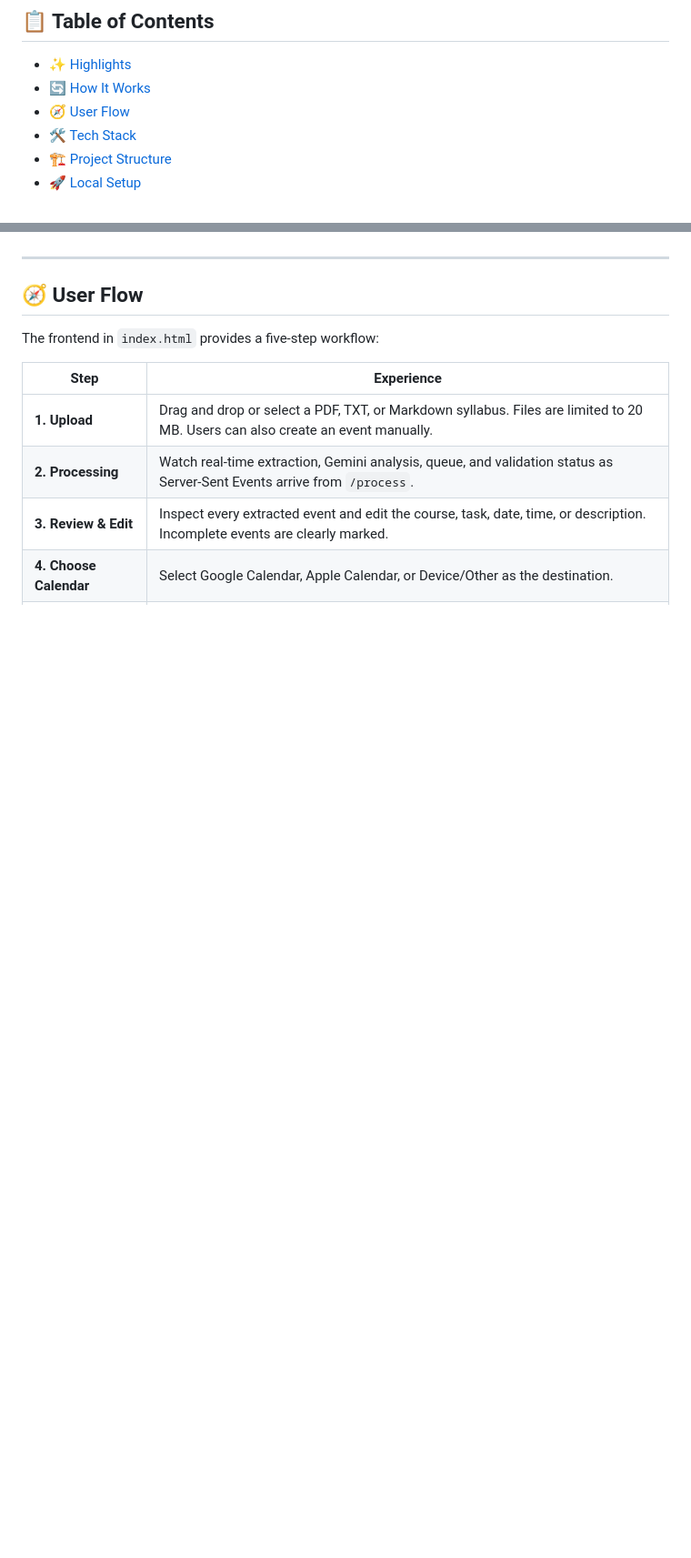
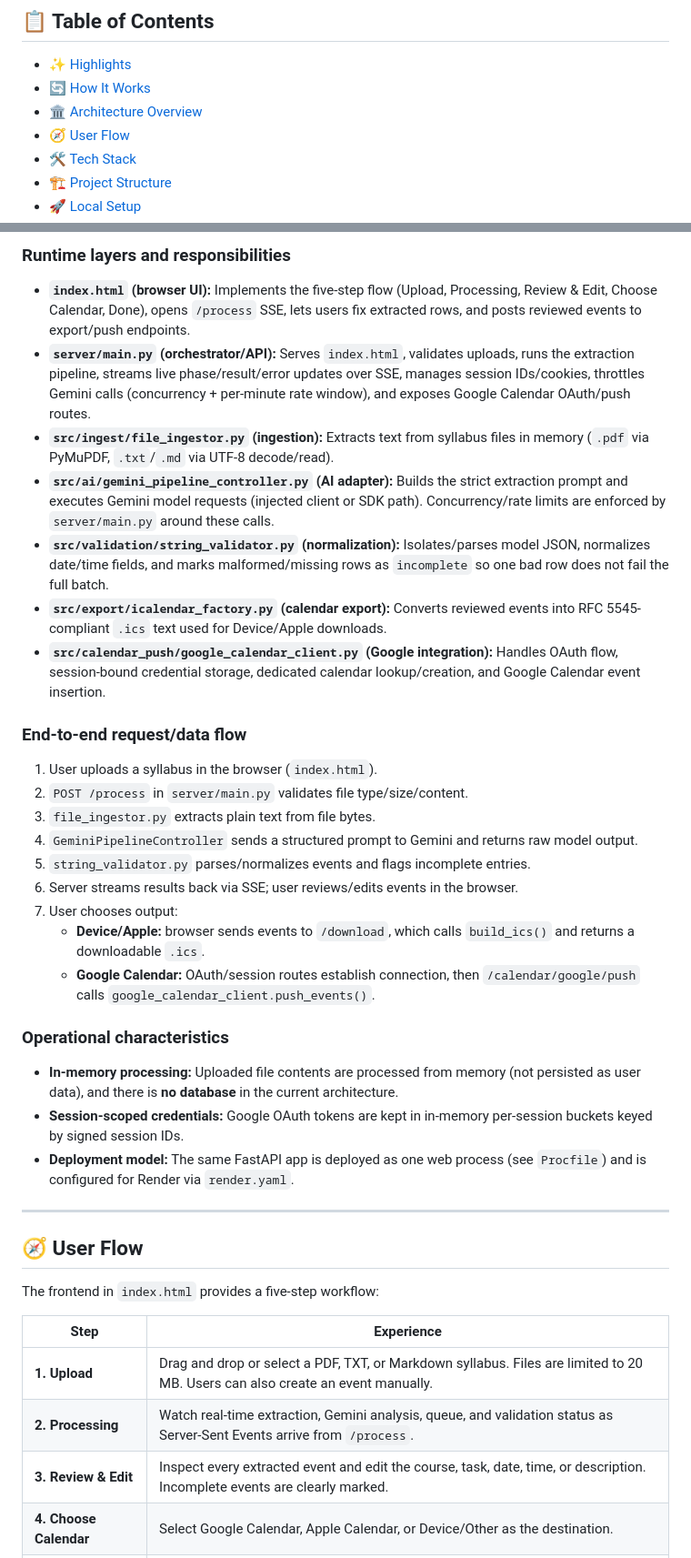
Before and after one commit to chennuvenkatkumar/Mark-Calender, a Markdown page: README.md, 2 parts joined by grey strips. Shown at 91% size. Rendered like a GitHub page; blank space fills up the shorter version.

Commit message:
docs: add README architecture overview
Co-authored-by: chennuvenkatkumar <255386797+chennuvenkatkumar@users.noreply.github.com>

```diff
--- a/README.md
+++ b/README.md
@@ -24,6 +24,7 @@
 
 - [✨ Highlights](#-highlights)
 - [🔄 How It Works](#-how-it-works)
+- [🏛️ Architecture Overview](#️-architecture-overview)
 - [🧭 User Flow](#-user-flow)
 - [🛠️ Tech Stack](#️-tech-stack)
 - [🏗️ Project Structure](#️-project-structure)
@@ -86,3 +113,30 @@ The web pipeline is coordinated by `server/main.py`. It validates the upload, ex
+### Runtime layers and responsibilities
+
+- **`index.html` (browser UI):** Implements the five-step flow (Upload, Processing, Review & Edit, Choose Calendar, Done), opens `/process` SSE, lets users fix extracted rows, and posts reviewed events to export/push endpoints.
+- **`server/main.py` (orchestrator/API):** Serves `index.html`, validates uploads, runs the extraction pipeline, streams live phase/result/error updates over SSE, manages session IDs/cookies, throttles Gemini calls (concurrency + per-minute rate window), and exposes Google Calendar OAuth/push routes.
+- **`src/ingest/file_ingestor.py` (ingestion):** Extracts text from syllabus files in memory (`.pdf` via PyMuPDF, `.txt`/`.md` via UTF-8 decode/read).
+- **`src/ai/gemini_pipeline_controller.py` (AI adapter):** Builds the strict extraction prompt and executes Gemini model requests (injected client or SDK path). Concurrency/rate limits are enforced by `server/main.py` around these calls.
+- **`src/validation/string_validator.py` (normalization):** Isolates/parses model JSON, normalizes date/time fields, and marks malformed/missing rows as `incomplete` so one bad row does not fail the full batch.
+- **`src/export/icalendar_factory.py` (calendar export):** Converts reviewed events into RFC 5545-compliant `.ics` text used for Device/Apple downloads.
+- **`src/calendar_push/google_calendar_client.py` (Google integration):** Handles OAuth flow, session-bound credential storage, dedicated calendar lookup/creation, and Google Calendar event insertion.
+
+### End-to-end request/data flow
+
+1. User uploads a syllabus in the browser (`index.html`).
+2. `POST /process` in `server/main.py` validates file type/size/content.
+3. `file_ingestor.py` extracts plain text from file bytes.
+4. `GeminiPipelineController` sends a structured prompt to Gemini and returns raw model output.
+5. `string_validator.py` parses/normalizes events and flags incomplete entries.
+6. Server streams results back via SSE; user reviews/edits events in the browser.
+7. User chooses output:
+   - **Device/Apple:** browser sends events to `/download`, which calls `build_ics()` and returns a downloadable `.ics`.
+   - **Google Calendar:** OAuth/session routes establish connection, then `/calendar/google/push` calls `google_calendar_client.push_events()`.
+
+### Operational characteristics
+
+- **In-memory processing:** Uploaded file contents are processed from memory (not persisted as user data), and there is **no database** in the current architecture.
+- **Session-scoped credentials:** Google OAuth tokens are kept in in-memory per-session buckets keyed by signed session IDs.
+- **Deployment model:** The same FastAPI app is deployed as one web process (see `Procfile`) and is configured for Render via `render.yaml`.
 
 ---
 
```
Also changed, not shown: other parts of README.md (+26 -0 lines).
